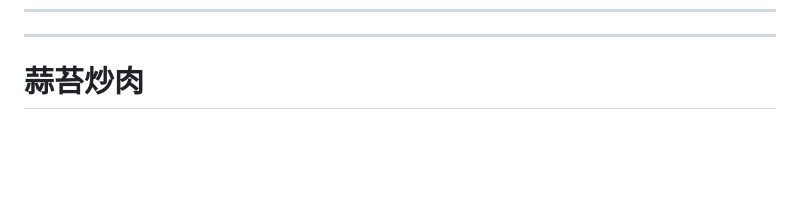
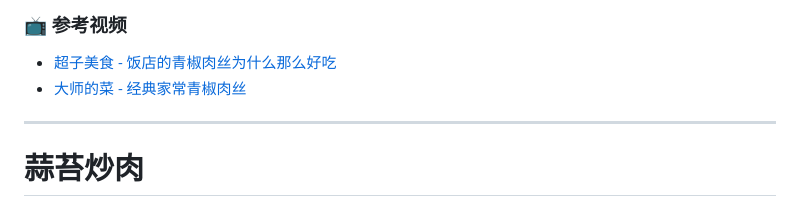
Before and after one commit to LoongLoL/AI_Repository, a Markdown page: documents/main/菜谱.md, the part around one of its changes. GitHub-like rendering; blank space fills up the shorter version.

```diff
--- a/documents/main/菜谱.md
+++ b/documents/main/菜谱.md
@@ -29,3 +75,7 @@
+### 📺 参考视频
+
+- [超子美食 - 饭店的青椒肉丝为什么那么好吃](https://www.bilibili.com/video/BV13L4y1z7bQ)
+- [大师的菜 - 经典家常青椒肉丝](https://www.bilibili.com/video/BV1H4411W7Zf)
 
 ---
 # 蒜苔炒肉
```
Also changed, not shown: other parts of documents/main/菜谱.md (+63 -17 lines).
